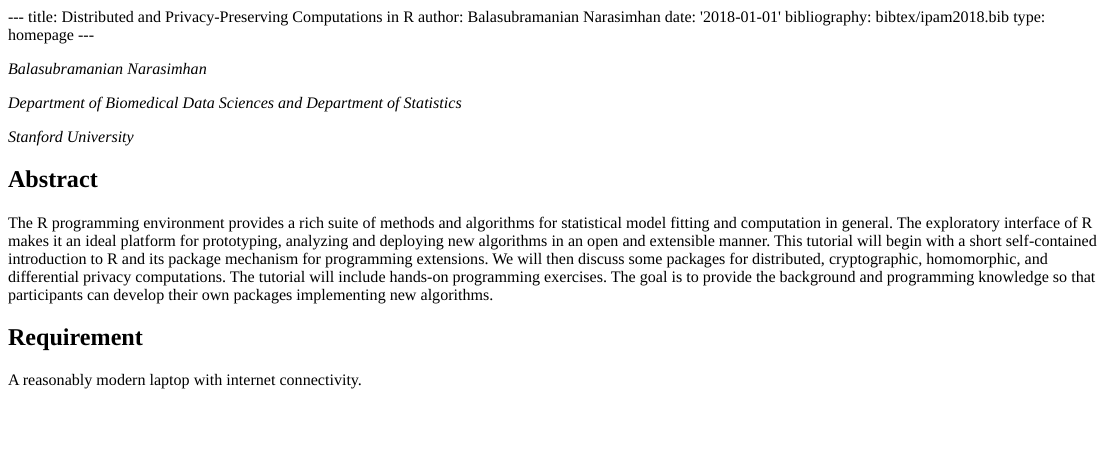
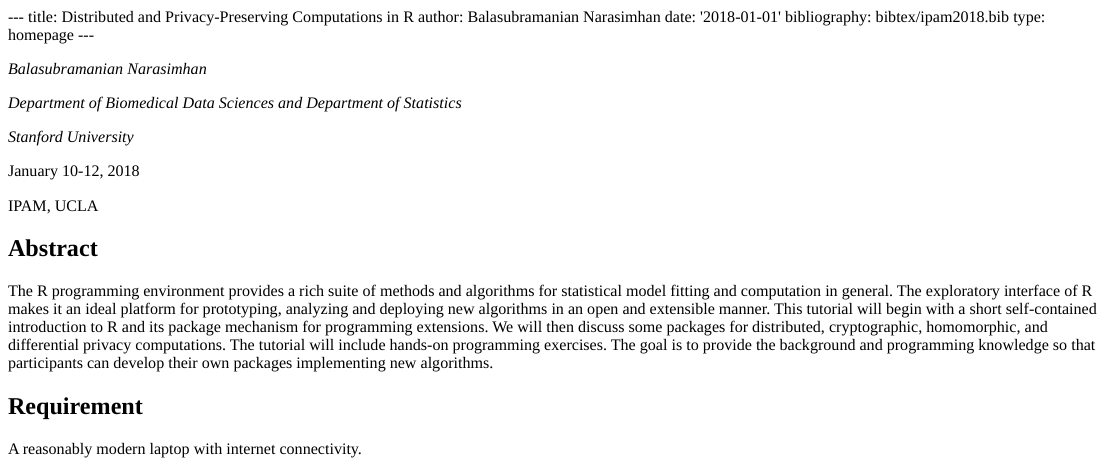
Before and after one commit to bnaras/ipam2018, an R Markdown document (content/post/index.Rmd): the page in a window 1100 px wide, from its top. The pictures show the output file content/post/index.html that the author committed with the source, opened offline.

Commit message:
Added date
Added date

```diff
--- a/content/post/index.Rmd
+++ b/content/post/index.Rmd
@@ -12,6 +12,9 @@ _Department of Biomedical Data Sciences and Department of Statistics_
 
 _Stanford University_
 
+January 10-12, 2018
+
+IPAM, UCLA
 
 ## Abstract
 
```
Also changed, not shown: content/post/index.html, 4 other files.
